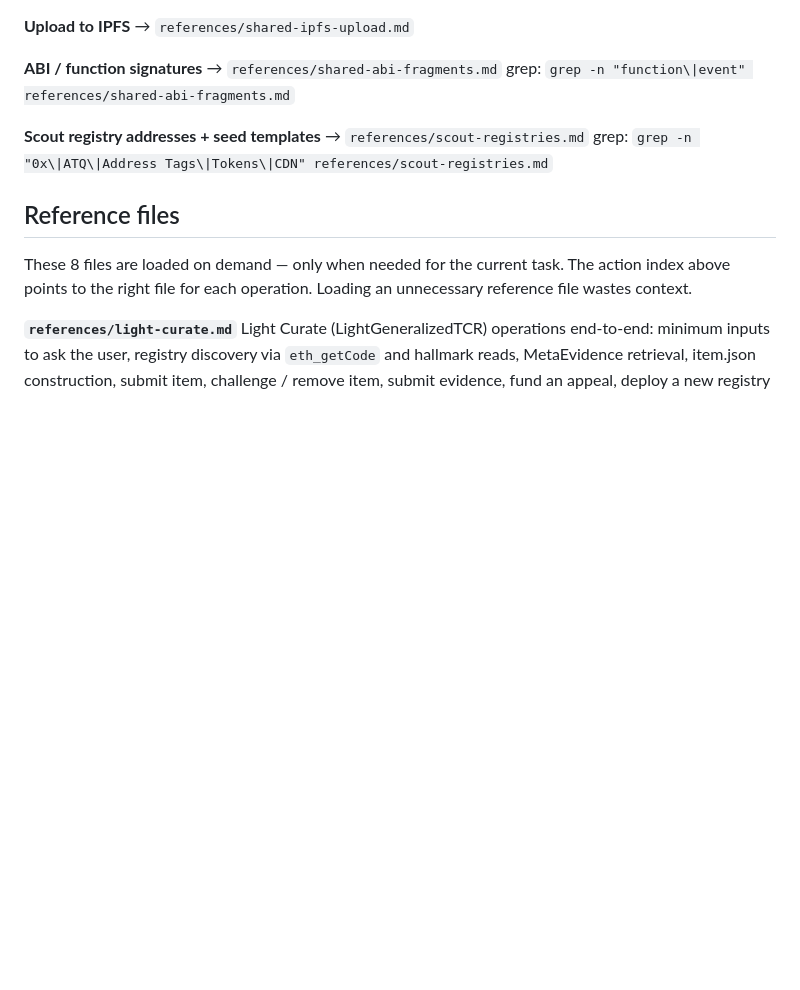
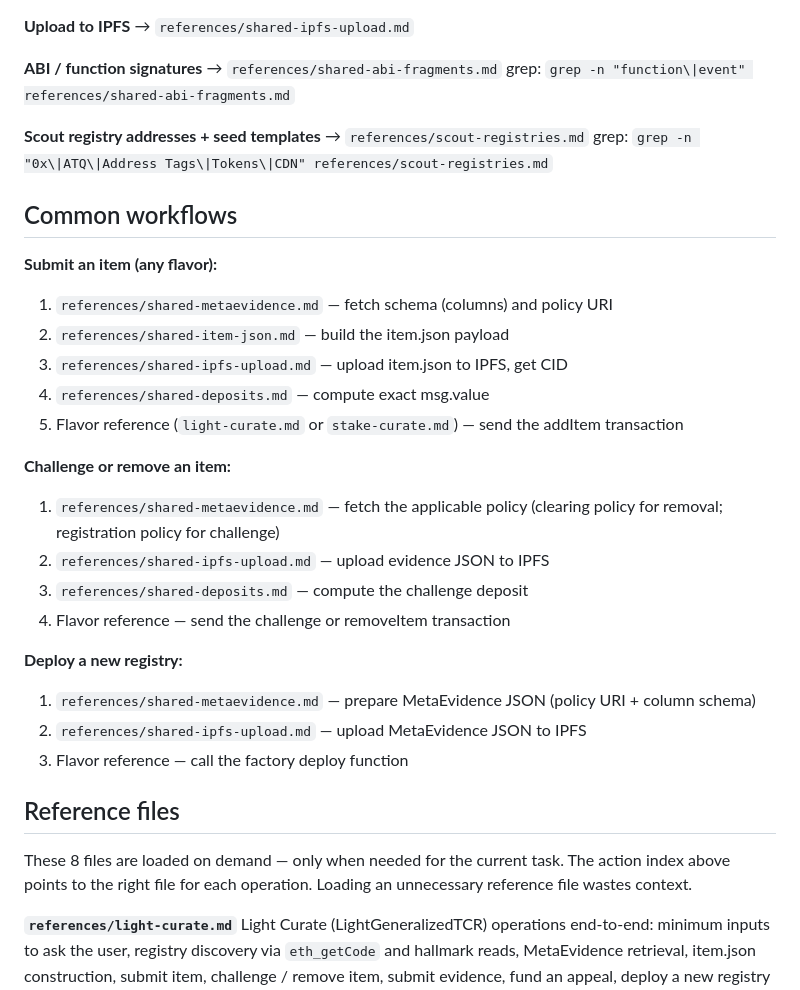
Before and after one commit to kleros/kleros-skills, a Markdown page: kleros-curate/SKILL.md, the part around the change. GitHub-like rendering; blank space fills up the shorter version.

Commit message:
feat(02-06): add Common workflows section to kleros-curate SKILL.md
- Insert ## Common workflows between Action index and Reference files
- Submit item: 5-step sequence (metaevidence → item-json → ipfs → deposits → flavor)
- Challenge/remove: 4-step sequence (metaevidence → ipfs → deposits → flavor)
- Deploy registry: 3-step sequence (metaevidence → ipfs → flavor)
- Net +20 lines, total 183 lines (well under 500-line ARCH-01 limit)
- No shared file content duplicated (ARCH-04 compliant)

Co-Authored-By: Claude <noreply@anthropic.com>

```diff
--- a/kleros-curate/SKILL.md
+++ b/kleros-curate/SKILL.md
@@ -106,6 +106,26 @@ See the flavor reference file for hallmark calls — SKILL.md does not embed fun
 **Scout registry addresses + seed templates** → `references/scout-registries.md`
   grep: `grep -n "0x\|ATQ\|Address Tags\|Tokens\|CDN" references/scout-registries.md`
 
+## Common workflows
+
+**Submit an item (any flavor):**
+1. `references/shared-metaevidence.md` — fetch schema (columns) and policy URI
+2. `references/shared-item-json.md` — build the item.json payload
+3. `references/shared-ipfs-upload.md` — upload item.json to IPFS, get CID
+4. `references/shared-deposits.md` — compute exact msg.value
+5. Flavor reference (`light-curate.md` or `stake-curate.md`) — send the addItem transaction
+
+**Challenge or remove an item:**
+1. `references/shared-metaevidence.md` — fetch the applicable policy (clearing policy for removal; registration policy for challenge)
+2. `references/shared-ipfs-upload.md` — upload evidence JSON to IPFS
+3. `references/shared-deposits.md` — compute the challenge deposit
+4. Flavor reference — send the challenge or removeItem transaction
+
+**Deploy a new registry:**
+1. `references/shared-metaevidence.md` — prepare MetaEvidence JSON (policy URI + column schema)
+2. `references/shared-ipfs-upload.md` — upload MetaEvidence JSON to IPFS
+3. Flavor reference — call the factory deploy function
+
 ## Reference files
 
 These 8 files are loaded on demand — only when needed for the current task. The action index above points
```
